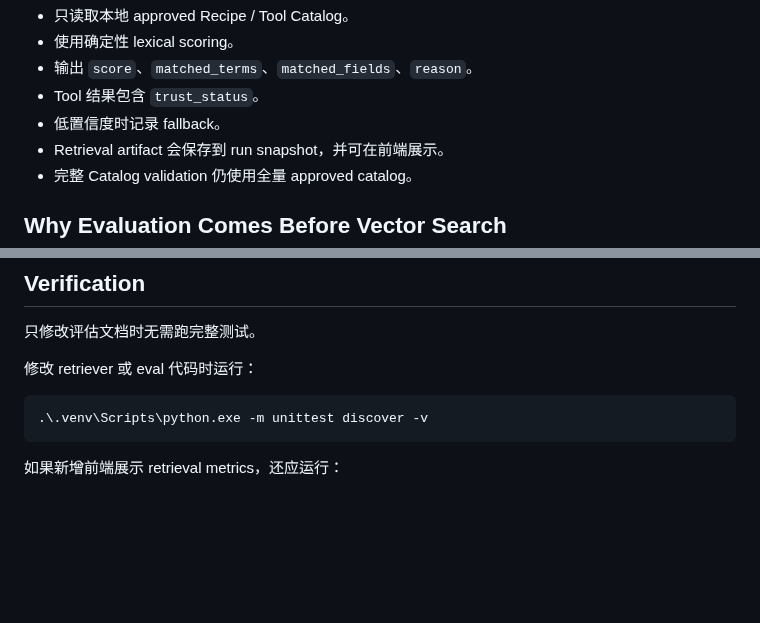
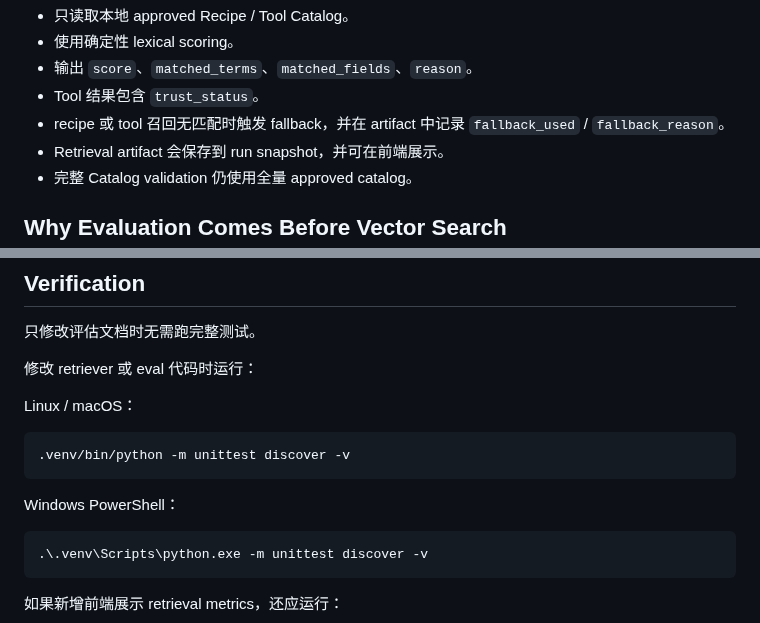
Before and after one commit to yuanzhw/AI-bioworkflow, a Markdown page: docs/r2-retrieval-evaluation-roadmap.md, 2 parts joined by grey strips. Drawn GitHub-style; blank space fills up the shorter version.

Commit message:
Clarify retrieval evaluation docs

````diff
--- a/docs/r2-retrieval-evaluation-roadmap.md
+++ b/docs/r2-retrieval-evaluation-roadmap.md
@@ -23,7 +23,7 @@ natural language request
 - 使用确定性 lexical scoring。
 - 输出 `score`、`matched_terms`、`matched_fields`、`reason`。
 - Tool 结果包含 `trust_status`。
-- 低置信度时记录 fallback。
+- recipe 或 tool 召回无匹配时触发 fallback，并在 artifact 中记录 `fallback_used` / `fallback_reason`。
 - Retrieval artifact 会保存到 run snapshot，并可在前端展示。
 - 完整 Catalog validation 仍使用全量 approved catalog。
 
@@ -225,6 +225,14 @@ Retrieval eval 的结果可以被前端轻量展示，但前端不应重新计
 
 修改 retriever 或 eval 代码时运行：
 
+Linux / macOS：
+
+```bash
+.venv/bin/python -m unittest discover -v
+```
+
+Windows PowerShell：
+
 ```powershell
 .\.venv\Scripts\python.exe -m unittest discover -v
 ```
````
